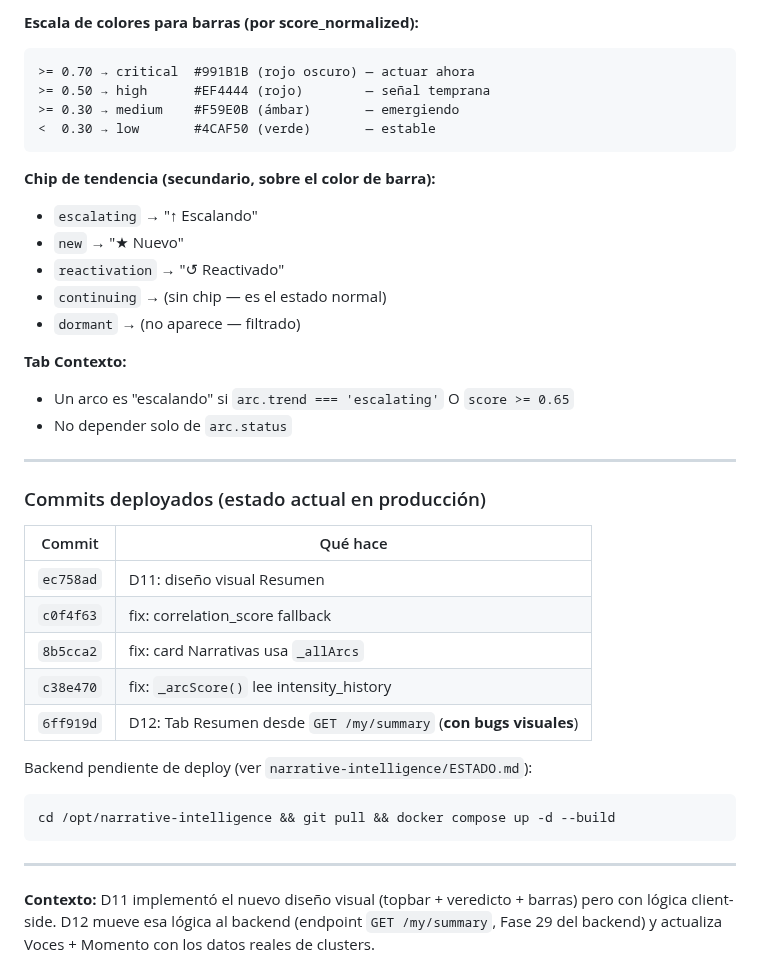
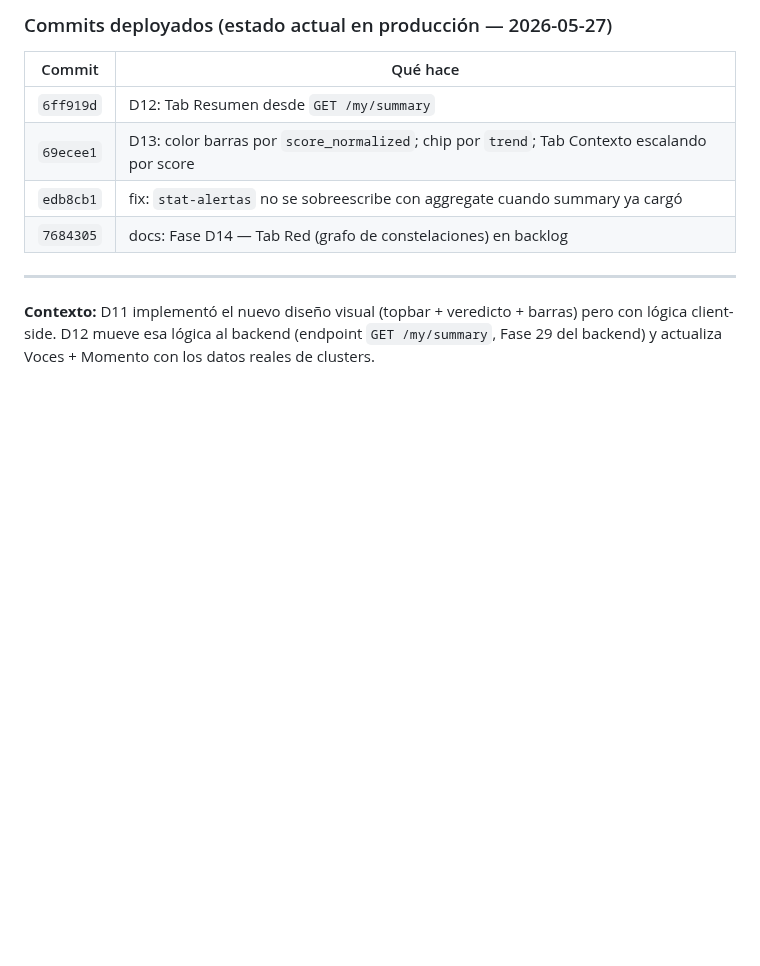
Before and after one commit to asinorum/qontexto-dashboard, a Markdown page: ESTADO.md, the part around one of its changes. GitHub-like rendering; blank space fills up the shorter version.

````diff
--- a/ESTADO.md
+++ b/ESTADO.md
@@ -64,39 +27,11 @@ D12 coloreó barras solo por `severity` (derivada de `trend`):
-**Escala de colores para barras (por score_normalized):**
-
-```
->= 0.70 → critical  #991B1B (rojo oscuro) — actuar ahora
->= 0.50 → high      #EF4444 (rojo)        — señal temprana
->= 0.30 → medium    #F59E0B (ámbar)       — emergiendo
-<  0.30 → low       #4CAF50 (verde)       — estable
-```
-
-**Chip de tendencia (secundario, sobre el color de barra):**
-- `escalating` → "↑ Escalando"
-- `new` → "★ Nuevo"
-- `reactivation` → "↺ Reactivado"
-- `continuing` → (sin chip — es el estado normal)
-- `dormant` → (no aparece — filtrado)
-
-**Tab Contexto:**
-- Un arco es "escalando" si `arc.trend === 'escalating'` O `score >= 0.65`
-- No depender solo de `arc.status`
-
----
-
-### Commits deployados (estado actual en producción)
+### Commits deployados (estado actual en producción — 2026-05-27)
 
 | Commit | Qué hace |
 |--------|----------|
-| `ec758ad` | D11: diseño visual Resumen |
-| `c0f4f63` | fix: correlation_score fallback |
-| `8b5cca2` | fix: card Narrativas usa `_allArcs` |
-| `c38e470` | fix: `_arcScore()` lee intensity_history |
-| `6ff919d` | D12: Tab Resumen desde `GET /my/summary` (**con bugs visuales**) |
-
-Backend pendiente de deploy (ver `narrative-intelligence/ESTADO.md`):
-```bash
-cd /opt/narrative-intelligence && git pull && docker compose up -d --build
-```
+| `6ff919d` | D12: Tab Resumen desde `GET /my/summary` |
+| `69ecee1` | D13: color barras por `score_normalized`; chip por `trend`; Tab Contexto escalando por score |
+| `edb8cb1` | fix: `stat-alertas` no se sobreescribe con aggregate cuando summary ya cargó |
+| `7684305` | docs: Fase D14 — Tab Red (grafo de constelaciones) en backlog |
 
 ---
 
````
Also changed, not shown: other parts of ESTADO.md (+9 -46 lines).
